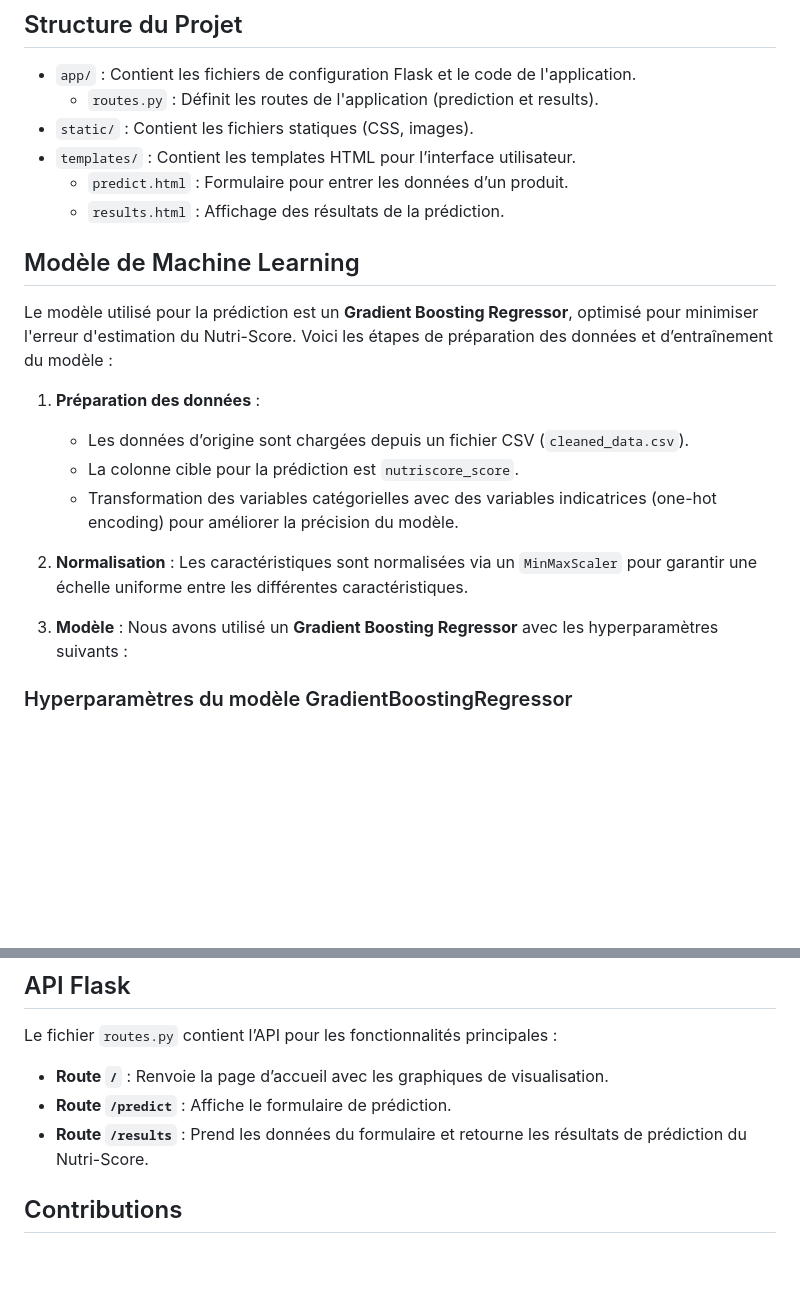
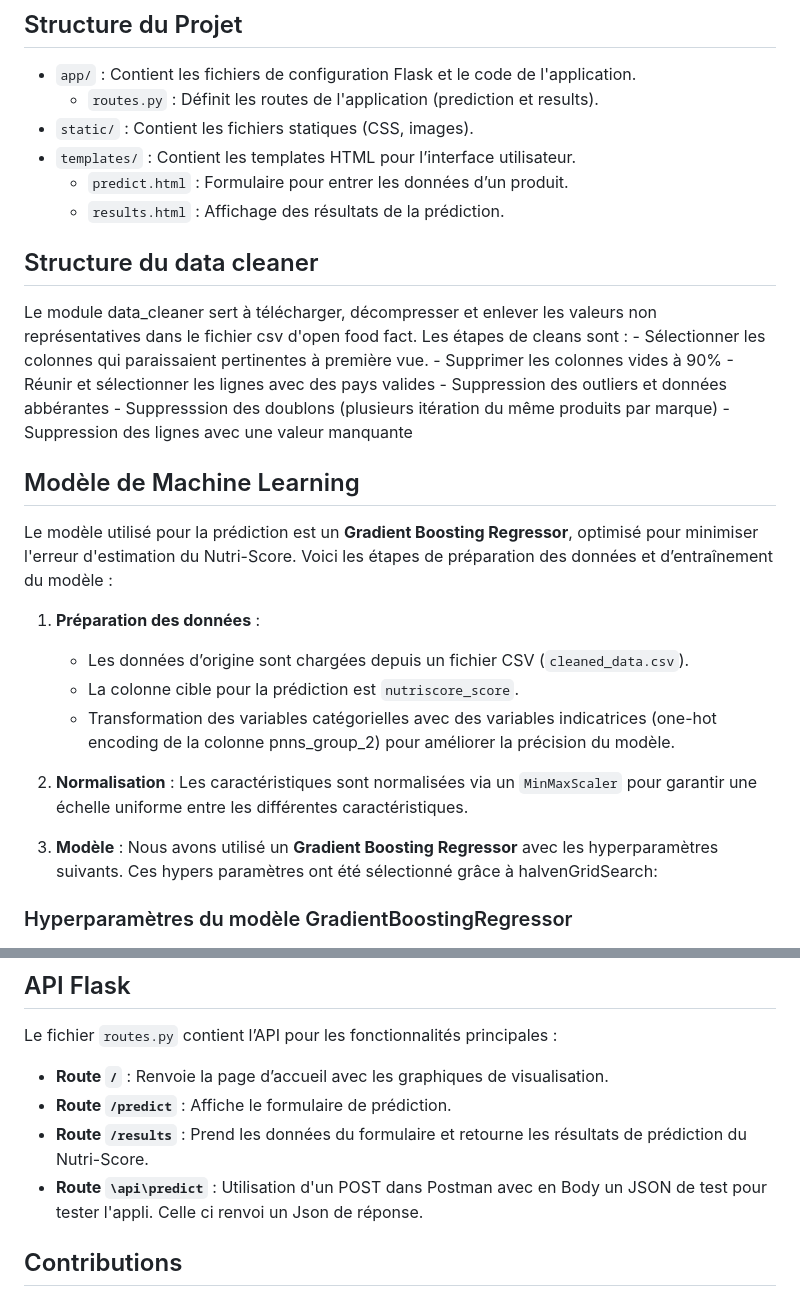
Before and after one commit to ArthurRoyer/OpenFoodFacts_Analysis, a Markdown page: README.md, 2 parts joined by grey strips. Drawn GitHub-style; blank space fills up the shorter version.

```diff
--- a/README.md
+++ b/README.md
@@ -48,6 +48,18 @@ Ce projet consiste à développer une application web de prédiction du Nutri-Sc
   - `predict.html` : Formulaire pour entrer les données d’un produit.
   - `results.html` : Affichage des résultats de la prédiction.
 
+
+## Structure du data cleaner
+Le module data_cleaner sert à télécharger, décompresser et enlever les valeurs non représentatives dans le fichier csv d'open food fact.
+Les étapes de cleans sont :
+    - Sélectionner les colonnes qui paraissaient pertinentes à première vue.
+    - Supprimer les colonnes vides à 90%
+    - Réunir et sélectionner les lignes avec des pays valides
+    - Suppression des outliers et données abbérantes
+    - Suppresssion des doublons (plusieurs itération du même produits par marque)
+    - Suppression des lignes avec une valeur manquante
+
+
 ## Modèle de Machine Learning
 
 Le modèle utilisé pour la prédiction est un **Gradient Boosting Regressor**, optimisé pour minimiser l'erreur d'estimation du Nutri-Score. Voici les étapes de préparation des données et d’entraînement du modèle :
@@ -55,11 +67,11 @@ Le modèle utilisé pour la prédiction est un **Gradient Boosting Regressor**,
 1. **Préparation des données** :
    - Les données d’origine sont chargées depuis un fichier CSV (`cleaned_data.csv`).
    - La colonne cible pour la prédiction est `nutriscore_score`.
-   - Transformation des variables catégorielles avec des variables indicatrices (one-hot encoding) pour améliorer la précision du modèle.
+   - Transformation des variables catégorielles avec des variables indicatrices (one-hot encoding de la colonne pnns_group_2) pour améliorer la précision du modèle.
 
 2. **Normalisation** : Les caractéristiques sont normalisées via un `MinMaxScaler` pour garantir une échelle uniforme entre les différentes caractéristiques.
 
-3. **Modèle** : Nous avons utilisé un **Gradient Boosting Regressor** avec les hyperparamètres suivants :
+3. **Modèle** : Nous avons utilisé un **Gradient Boosting Regressor** avec les hyperparamètres suivants. Ces hypers paramètres ont été sélectionné grâce à halvenGridSearch:
 ### Hyperparamètres du modèle GradientBoostingRegressor
 
 - **learning_rate (float)** : Définit le pas d'apprentissage, c'est-à-dire la contribution de chaque arbre aux prédictions finales. Une valeur plus faible (comme `0.1`) réduit le risque de surapprentissage mais peut nécessiter plus d'estimateurs (`n_estimators`).
@@ -113,7 +151,7 @@ Le fichier `routes.py` contient l’API pour les fonctionnalités principales :
 - **Route `/`** : Renvoie la page d’accueil avec les graphiques de visualisation.
 - **Route `/predict`** : Affiche le formulaire de prédiction.
 - **Route `/results`** : Prend les données du formulaire et retourne les résultats de prédiction du Nutri-Score.
-
+- **Route `\api\predict`** : Utilisation d'un POST dans Postman avec en Body un JSON de test pour tester l'appli. Celle ci renvoi un Json de réponse.
 ## Contributions
 
 Les contributions sont les bienvenues ! Merci de soumettre une `pull request` pour tout ajout ou amélioration.
```
Also changed, not shown: other parts of README.md (+26 -0 lines).
